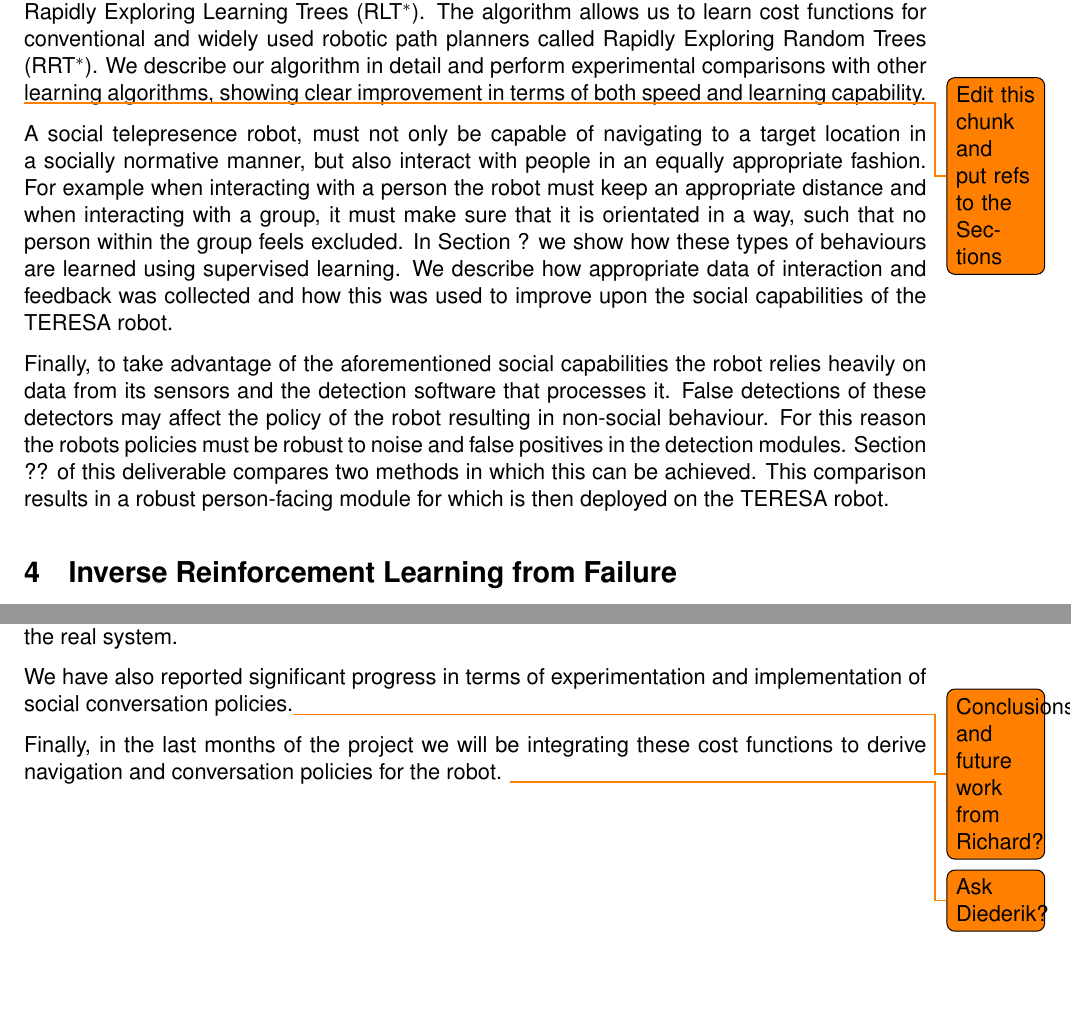
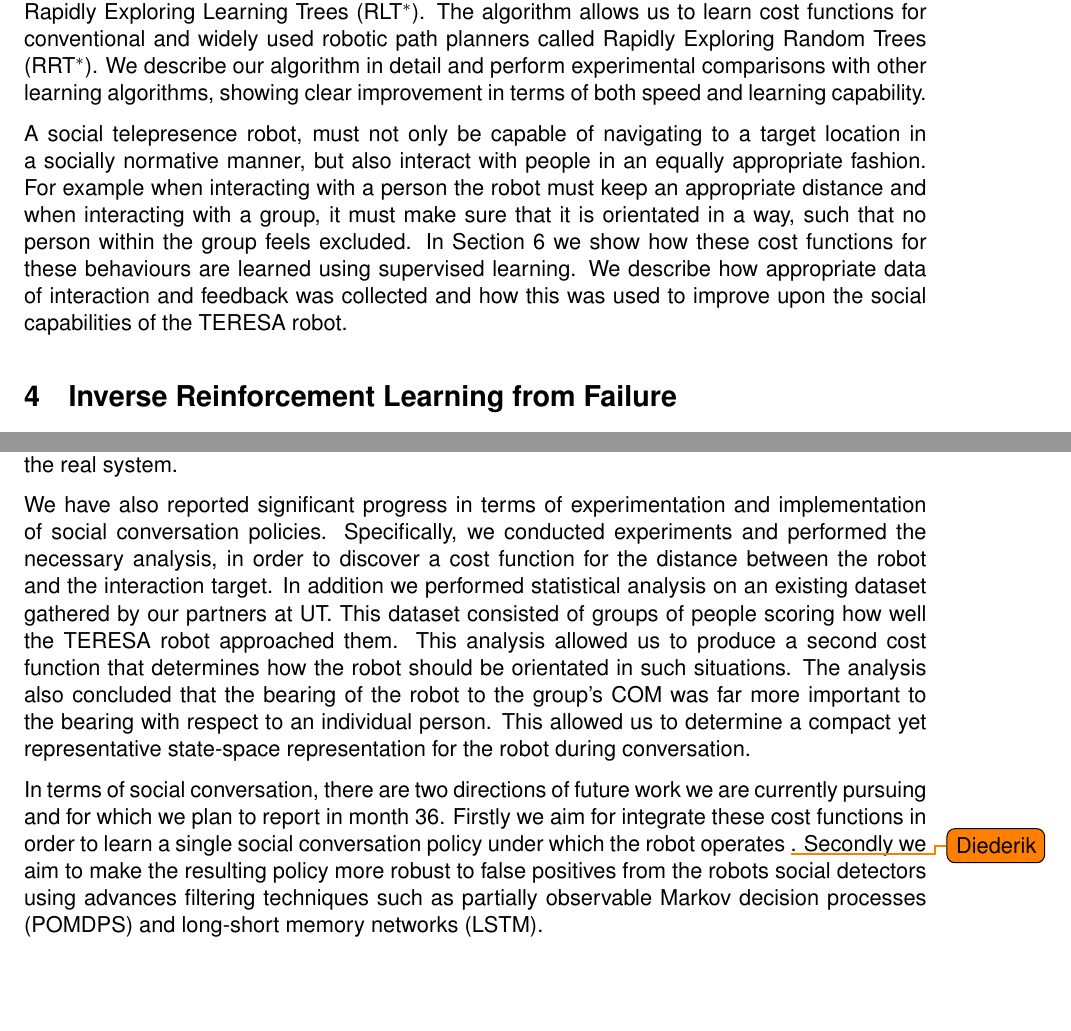
Before and after one commit to KyriacosShiarli/teresaD5.5, a LaTeX document (D5_3_Feedback_Part_2.tex): two parts of pages 7 and 44 of 47, joined at a grey line, cut so that both start at the same text. Compiled offline with pdfLaTeX.

Commit message:
Conclusion and minor edits

```diff
--- a/D5_3_Feedback_Part_2.tex
+++ b/D5_3_Feedback_Part_2.tex
@@ -137,10 +137,7 @@ The first contribution is an algorithm we call inverse reinforcement learning fr
 
 Our second contribution to IRL is described in Section \ref{sec:rrt-iros} and focuses on the task of social navigation. Social navigation is typically a very hard problem to model using standard IRL methods. However the key characteristic of IRL, i.e., learning cost functions from demonstration, is extremely appealing. Using the strengths and shortcomings of IRL as motivation, we develop Rapidly Exploring Learning Trees (RLT$^*$). The algorithm allows us to learn cost functions for conventional and widely used robotic path planners called Rapidly Exploring Random Trees (RRT$^*$). We describe our algorithm in detail and perform experimental comparisons with other learning algorithms, showing clear improvement in terms of both speed and learning capability.
 
-\todo{Edit this chunk and put refs to the Sections}
-A social telepresence robot, must not only be capable of navigating to a target location in a socially normative manner, but also interact with people in an equally appropriate fashion. For example when interacting with a person the robot must keep an appropriate distance and when interacting with a group, it must make sure that it is orientated in a way, such that no person within the group feels excluded. In Section ? we show how these types of behaviours are learned using supervised learning. We describe how appropriate data of interaction and feedback was collected and how this was used to improve upon the social capabilities of the TERESA robot.
-
-Finally, to take advantage of the aforementioned social capabilities the robot relies heavily on data from its sensors and the detection software that processes it. False detections of these detectors may affect the policy of the robot resulting in non-social behaviour. For this reason the robots policies must be robust to noise and false positives in the detection modules. Section ?? of this deliverable compares two methods in which this can be achieved. This comparison results in a robust person-facing module for which is then deployed on the TERESA robot.
+A social telepresence robot, must not only be capable of navigating to a target location in a socially normative manner, but also interact with people in an equally appropriate fashion. For example when interacting with a person the robot must keep an appropriate distance and when interacting with a group, it must make sure that it is orientated in a way, such that no person within the group feels excluded. In Section \ref{sec:cost_functions} we show how these cost functions for these behaviours are learned using supervised learning. We describe how appropriate data of interaction and feedback was collected and how this was used to improve upon the social capabilities of the TERESA robot.
 
 \section{Inverse Reinforcement Learning from Failure}
 \label{sec:irlf}
@@ -1424,10 +1421,10 @@ This deliverable has summarised our progress for Work Package 5 from month 15 of
 
  An important aspect of this progress is in terms of learning from human demonstrations, using IRL. Firstly we have enabled the robot to learn from failed demosntrations as well as succesful ones in a unified principled framework. We have demonstrated that our method is capable of utilising the failed demonstrations in conjunction with the succesful ones to learn faster and better. Secondly we have made developed a novel IRL method called, RLT$^*$ that works with RRT$^*$ as the underlying planner. RRT's are at the heart of TERESA's path planning module, thus learning directly using this planners is bound to produce superior learning results. We have also shown that our method is faster and better that a similar method that uses deterministic planners. A clear avenue of future work is to deploy RLT$^*$ on the real system. Furthermore we plan to integrate these methods together and evaluate any improvement on the real system.
 
- We have also reported significant progress in terms of experimentation and implementation of social conversation policies.\todo{Conclusions and future work from Richard?}
+ We have also reported significant progress in terms of experimentation and implementation of social conversation policies. Specifically, we conducted experiments and performed the necessary analysis, in order to discover a cost function for the distance between the robot and the interaction target. In addition we performed statistical analysis on an existing dataset gathered by our partners at UT. This dataset consisted of groups of people scoring how well the TERESA robot approached them. This analysis allowed us to produce a second cost function that determines how the robot should be orientated in such situations. The analysis also concluded that the bearing of the robot to the group's COM was far more important to the bearing with respect to an individual person. This allowed us to determine a compact yet representative state-space representation for the robot during conversation.
 
- Finally, in the last months of the project we will be integrating these cost functions to derive navigation and conversation policies for the robot.
- \todo{Ask Diederik?}
+ In terms of social conversation, there are two directions of future work we are currently pursuing and for which we plan to report in month 36. Firstly we aim for integrate these cost functions in order to learn a single social conversation policy under which the robot operates \todo{Diederik}. Secondly we aim to make the resulting policy more robust to false positives from the robots social detectors using advances filtering techniques such as partially observable Markov decision processes (POMDPS) and long-short memory networks (LSTM).
+
 
 
 
```
Also changed, not shown: D5_3_Feedback_Part_2.tex (6 more changed lines).
